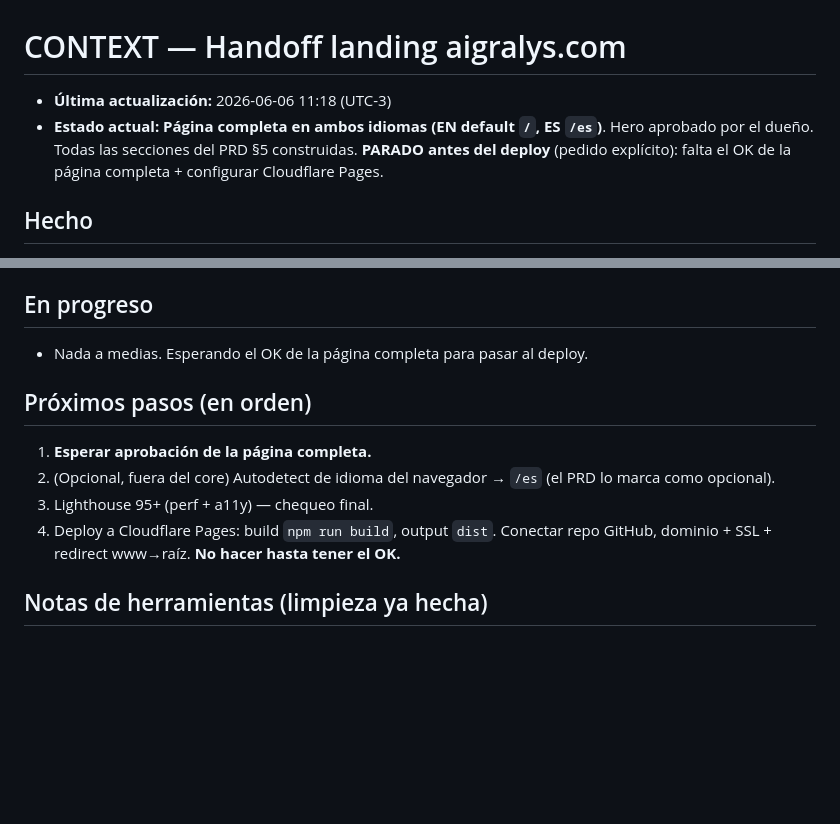
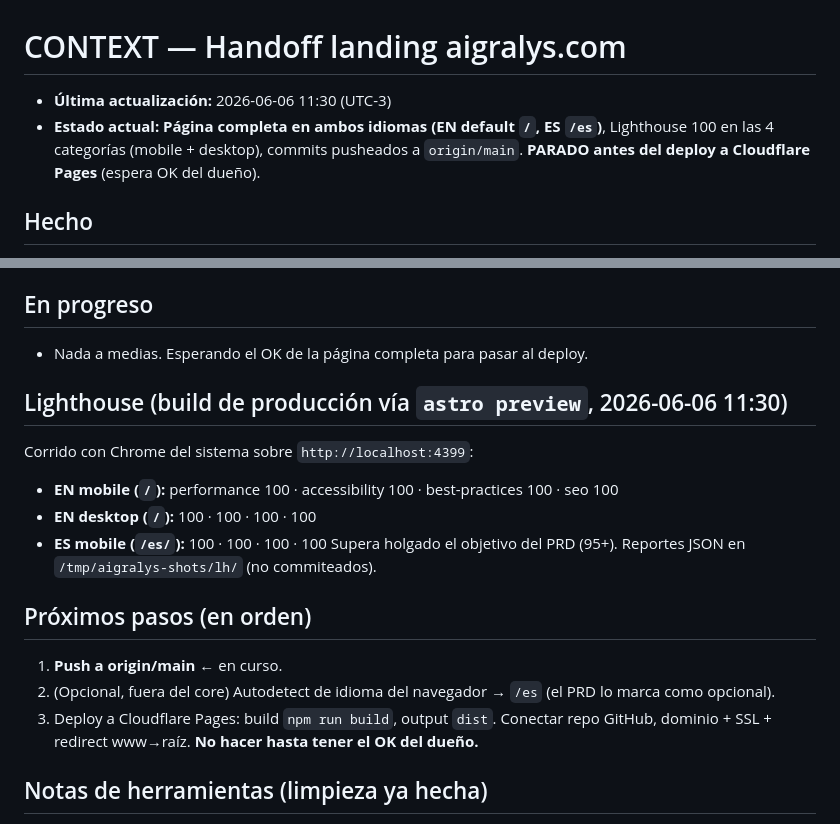
Before and after one commit to Mbpipe/aigralys.com, a Markdown page: CONTEXT.md, 2 parts joined by grey strips. Rendered like a GitHub page; blank space fills up the shorter version.

Commit message:
Registrar Lighthouse 100/100/100/100 (mobile+desktop, EN+ES) en CONTEXT
Co-authored-by: Cursor <cursoragent@cursor.com>

```diff
--- a/CONTEXT.md
+++ b/CONTEXT.md
@@ -1,7 +1,7 @@
 # CONTEXT — Handoff landing aigralys.com
 
-- **Última actualización:** 2026-06-06 11:18 (UTC-3)
-- **Estado actual:** **Página completa en ambos idiomas (EN default `/`, ES `/es`)**. Hero aprobado por el dueño. Todas las secciones del PRD §5 construidas. **PARADO antes del deploy** (pedido explícito): falta el OK de la página completa + configurar Cloudflare Pages.
+- **Última actualización:** 2026-06-06 11:30 (UTC-3)
+- **Estado actual:** **Página completa en ambos idiomas (EN default `/`, ES `/es`)**, Lighthouse 100 en las 4 categorías (mobile + desktop), commits pusheados a `origin/main`. **PARADO antes del deploy a Cloudflare Pages** (espera OK del dueño).
 
 ## Hecho
 - Leído `docs/PRD.md` (versión bilingüe actualizada). Copy EN/ES tomado del PRD.
@@ -23,11 +23,17 @@
 ## En progreso
 - Nada a medias. Esperando el OK de la página completa para pasar al deploy.
 
+## Lighthouse (build de producción vía `astro preview`, 2026-06-06 11:30)
+Corrido con Chrome del sistema sobre `http://localhost:4399`:
+- **EN mobile (`/`):** performance 100 · accessibility 100 · best-practices 100 · seo 100
+- **EN desktop (`/`):** 100 · 100 · 100 · 100
+- **ES mobile (`/es/`):** 100 · 100 · 100 · 100
+Supera holgado el objetivo del PRD (95+). Reportes JSON en `/tmp/aigralys-shots/lh/` (no commiteados).
+
 ## Próximos pasos (en orden)
-1. **Esperar aprobación de la página completa.**
+1. **Push a origin/main** ← en curso.
 2. (Opcional, fuera del core) Autodetect de idioma del navegador → `/es` (el PRD lo marca como opcional).
-3. Lighthouse 95+ (perf + a11y) — chequeo final.
-4. Deploy a Cloudflare Pages: build `npm run build`, output `dist`. Conectar repo GitHub, dominio + SSL + redirect www→raíz. **No hacer hasta tener el OK.**
+3. Deploy a Cloudflare Pages: build `npm run build`, output `dist`. Conectar repo GitHub, dominio + SSL + redirect www→raíz. **No hacer hasta tener el OK del dueño.**
 
 ## Notas de herramientas (limpieza ya hecha)
 - Para las capturas se usó `puppeteer-core` + un script `_shoot.mjs`. **Ambos ya removidos** del repo para no ensuciar deps. Si hace falta re-capturar: `npm i -D puppeteer-core`, levantar `npm run preview -- --port 4399`, y un script que apunte al Chrome del sistema con `fullPage:true`.
```
